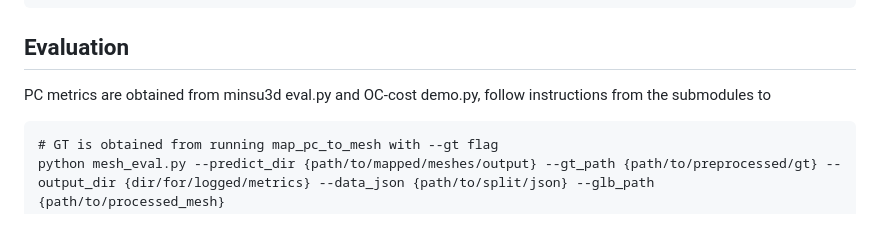
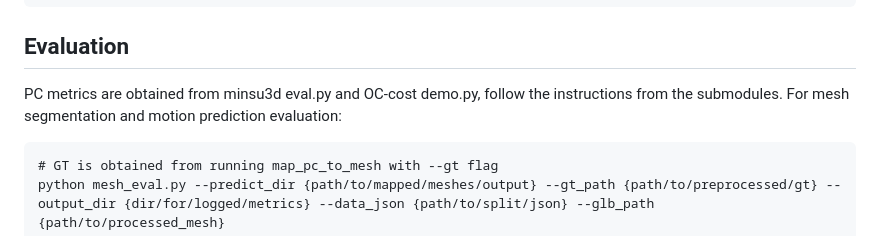
Before and after one commit to 3dlg-hcvc/s2o, a Markdown page: README.md, the part around the change. GitHub-like rendering.

```diff
--- a/README.md
+++ b/README.md
@@ -51,7 +51,7 @@ To run heuristic motion prediction:
     python motion_inference.py --pred_path {path/to/mapped/meshes/output} --output_path {path/to/mapped/meshes/output/motion} --export
 
 ## Evaluation
-PC metrics are obtained from minsu3d eval.py and OC-cost demo.py, follow instructions from the submodules to
+PC metrics are obtained from minsu3d eval.py and OC-cost demo.py, follow the instructions from the submodules. For mesh segmentation and motion prediction evaluation:
 
     # GT is obtained from running map_pc_to_mesh with --gt flag
     python mesh_eval.py --predict_dir {path/to/mapped/meshes/output} --gt_path {path/to/preprocessed/gt} --output_dir {dir/for/logged/metrics} --data_json {path/to/split/json} --glb_path {path/to/processed_mesh}
```
